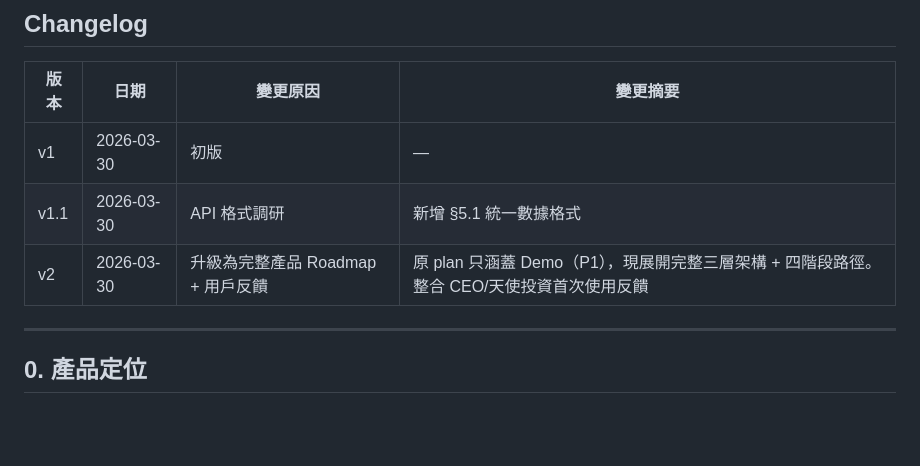
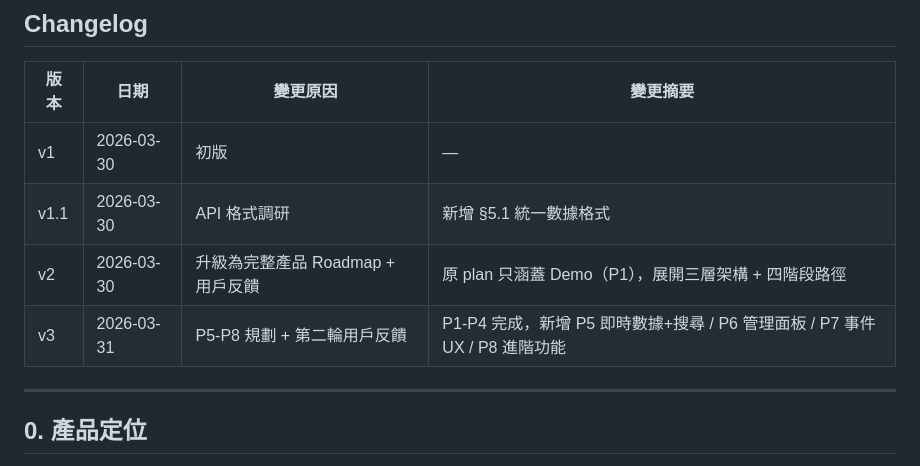
Before and after one commit to zechuhe/signal-dashboard, a Markdown page: plan.md, the part around one of its changes. Rendered like a GitHub page; blank space fills up the shorter version.

```diff
--- a/plan.md
+++ b/plan.md
@@ -5,7 +5,8 @@
 |------|------|---------|---------|
 | v1 | 2026-03-30 | 初版 | — |
 | v1.1 | 2026-03-30 | API 格式調研 | 新增 §5.1 統一數據格式 |
-| v2 | 2026-03-30 | 升級為完整產品 Roadmap + 用戶反饋 | 原 plan 只涵蓋 Demo（P1），現展開完整三層架構 + 四階段路徑。整合 CEO/天使投資首次使用反饋 |
+| v2 | 2026-03-30 | 升級為完整產品 Roadmap + 用戶反饋 | 原 plan 只涵蓋 Demo（P1），展開三層架構 + 四階段路徑 |
+| v3 | 2026-03-31 | P5-P8 規劃 + 第二輪用戶反饋 | P1-P4 完成，新增 P5 即時數據+搜尋 / P6 管理面板 / P7 事件 UX / P8 進階功能 |
 
 ---
 
```
Also changed, not shown: other parts of plan.md (+113 -0 lines).
